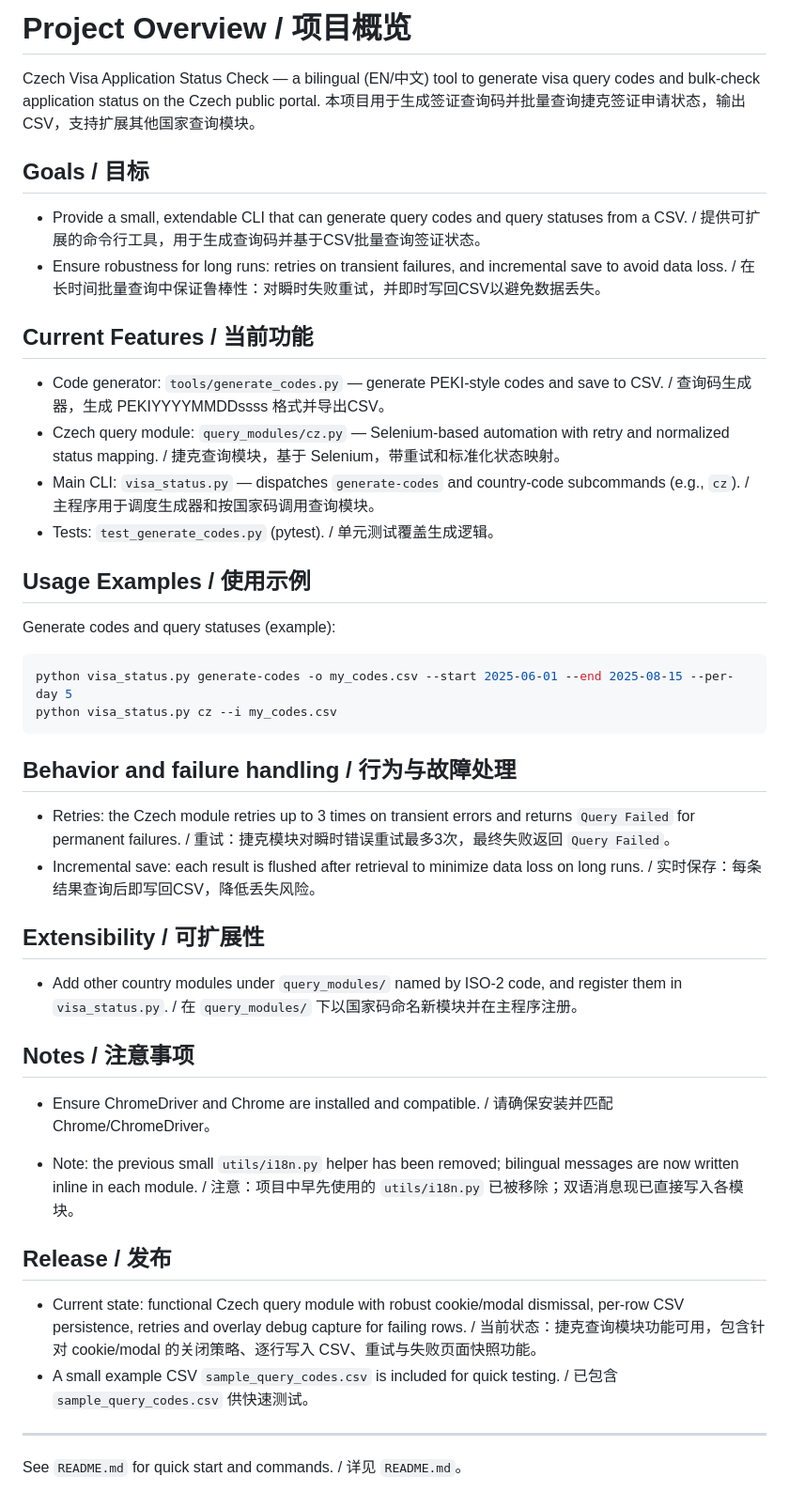
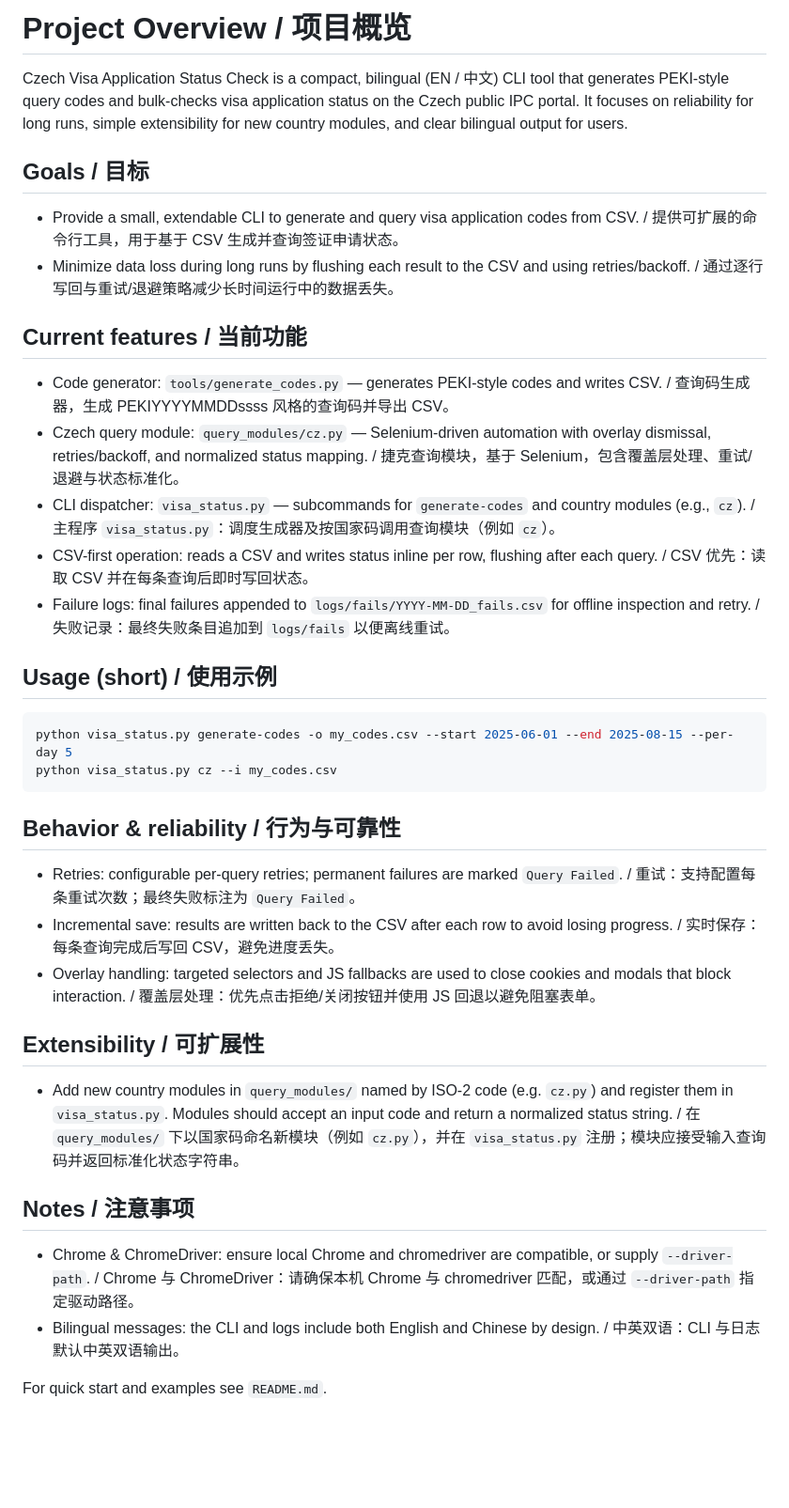
Before and after one commit to yuanweize/Czech-Visa-Application-Status-Check, a Markdown page: PROJECT_OVERVIEW.md, the part around the change. Shown at 94% size. GitHub-like rendering; blank space fills up the shorter version.

Commit message:
docs: restructure README and PROJECT_OVERVIEW — remove sample CSV reference, improve bilingual layout

````diff
--- a/PROJECT_OVERVIEW.md
+++ b/PROJECT_OVERVIEW.md
@@ -1,48 +1,40 @@
- # Project Overview / 项目概览
+# Project Overview / 项目概览
 
-Czech Visa Application Status Check — a bilingual (EN/中文) tool to generate visa query codes and bulk-check application status on the Czech public portal. 本项目用于生成签证查询码并批量查询捷克签证申请状态，输出 CSV，支持扩展其他国家查询模块。
+Czech Visa Application Status Check is a compact, bilingual (EN / 中文) CLI tool that generates PEKI-style query codes and bulk-checks visa application status on the Czech public IPC portal. It focuses on reliability for long runs, simple extensibility for new country modules, and clear bilingual output for users.
 
 ## Goals / 目标
 
-- Provide a small, extendable CLI that can generate query codes and query statuses from a CSV. / 提供可扩展的命令行工具，用于生成查询码并基于CSV批量查询签证状态。
-- Ensure robustness for long runs: retries on transient failures, and incremental save to avoid data loss. / 在长时间批量查询中保证鲁棒性：对瞬时失败重试，并即时写回CSV以避免数据丢失。
+- Provide a small, extendable CLI to generate and query visa application codes from CSV. / 提供可扩展的命令行工具，用于基于 CSV 生成并查询签证申请状态。
+- Minimize data loss during long runs by flushing each result to the CSV and using retries/backoff. / 通过逐行写回与重试/退避策略减少长时间运行中的数据丢失。
 
-## Current Features / 当前功能
+## Current features / 当前功能
 
-- Code generator: `tools/generate_codes.py` — generate PEKI-style codes and save to CSV. / 查询码生成器，生成 PEKIYYYYMMDDssss 格式并导出CSV。
-- Czech query module: `query_modules/cz.py` — Selenium-based automation with retry and normalized status mapping. / 捷克查询模块，基于 Selenium，带重试和标准化状态映射。
-- Main CLI: `visa_status.py` — dispatches `generate-codes` and country-code subcommands (e.g., `cz`). / 主程序用于调度生成器和按国家码调用查询模块。
-- Tests: `test_generate_codes.py` (pytest). / 单元测试覆盖生成逻辑。
+- Code generator: `tools/generate_codes.py` — generates PEKI-style codes and writes CSV. / 查询码生成器，生成 PEKIYYYYMMDDssss 风格的查询码并导出 CSV。
+- Czech query module: `query_modules/cz.py` — Selenium-driven automation with overlay dismissal, retries/backoff, and normalized status mapping. / 捷克查询模块，基于 Selenium，包含覆盖层处理、重试/退避与状态标准化。
+- CLI dispatcher: `visa_status.py` — subcommands for `generate-codes` and country modules (e.g., `cz`). / 主程序 `visa_status.py`：调度生成器及按国家码调用查询模块（例如 `cz`）。
+- CSV-first operation: reads a CSV and writes status inline per row, flushing after each query. / CSV 优先：读取 CSV 并在每条查询后即时写回状态。
+- Failure logs: final failures appended to `logs/fails/YYYY-MM-DD_fails.csv` for offline inspection and retry. / 失败记录：最终失败条目追加到 `logs/fails` 以便离线重试。
 
-## Usage Examples / 使用示例
-
-Generate codes and query statuses (example):
+## Usage (short) / 使用示例
 
 ```bash
 python visa_status.py generate-codes -o my_codes.csv --start 2025-06-01 --end 2025-08-15 --per-day 5
 python visa_status.py cz --i my_codes.csv
 ```
 
-## Behavior and failure handling / 行为与故障处理
+## Behavior & reliability / 行为与可靠性
 
-- Retries: the Czech module retries up to 3 times on transient errors and returns `Query Failed` for permanent failures. / 重试：捷克模块对瞬时错误重试最多3次，最终失败返回 `Query Failed`。
-- Incremental save: each result is flushed after retrieval to minimize data loss on long runs. / 实时保存：每条结果查询后即写回CSV，降低丢失风险。
+- Retries: configurable per-query retries; permanent failures are marked `Query Failed`. / 重试：支持配置每条重试次数；最终失败标注为 `Query Failed`。
+- Incremental save: results are written back to the CSV after each row to avoid losing progress. / 实时保存：每条查询完成后写回 CSV，避免进度丢失。
+- Overlay handling: targeted selectors and JS fallbacks are used to close cookies and modals that block interaction. / 覆盖层处理：优先点击拒绝/关闭按钮并使用 JS 回退以避免阻塞表单。
 
 ## Extensibility / 可扩展性
 
-- Add other country modules under `query_modules/` named by ISO-2 code, and register them in `visa_status.py`. / 在 `query_modules/` 下以国家码命名新模块并在主程序注册。
+- Add new country modules in `query_modules/` named by ISO-2 code (e.g. `cz.py`) and register them in `visa_status.py`. Modules should accept an input code and return a normalized status string. / 在 `query_modules/` 下以国家码命名新模块（例如 `cz.py`），并在 `visa_status.py` 注册；模块应接受输入查询码并返回标准化状态字符串。
 
 ## Notes / 注意事项
 
-- Ensure ChromeDriver and Chrome are installed and compatible. / 请确保安装并匹配 Chrome/ChromeDriver。
+- Chrome & ChromeDriver: ensure local Chrome and chromedriver are compatible, or supply `--driver-path`. / Chrome 与 ChromeDriver：请确保本机 Chrome 与 chromedriver 匹配，或通过 `--driver-path` 指定驱动路径。
+- Bilingual messages: the CLI and logs include both English and Chinese by design. / 中英双语：CLI 与日志默认中英双语输出。
 
-- Note: the previous small `utils/i18n.py` helper has been removed; bilingual messages are now written inline in each module. / 注意：项目中早先使用的 `utils/i18n.py` 已被移除；双语消息现已直接写入各模块。
-
-## Release / 发布
-
-- Current state: functional Czech query module with robust cookie/modal dismissal, per-row CSV persistence, retries and overlay debug capture for failing rows. / 当前状态：捷克查询模块功能可用，包含针对 cookie/modal 的关闭策略、逐行写入 CSV、重试与失败页面快照功能。
-- A small example CSV `sample_query_codes.csv` is included for quick testing. / 已包含 `sample_query_codes.csv` 供快速测试。
-
----
-
-See `README.md` for quick start and commands. / 详见 `README.md`。
+For quick start and examples see `README.md`.
````
Also changed, not shown: README.md (+68 -20 lines).
